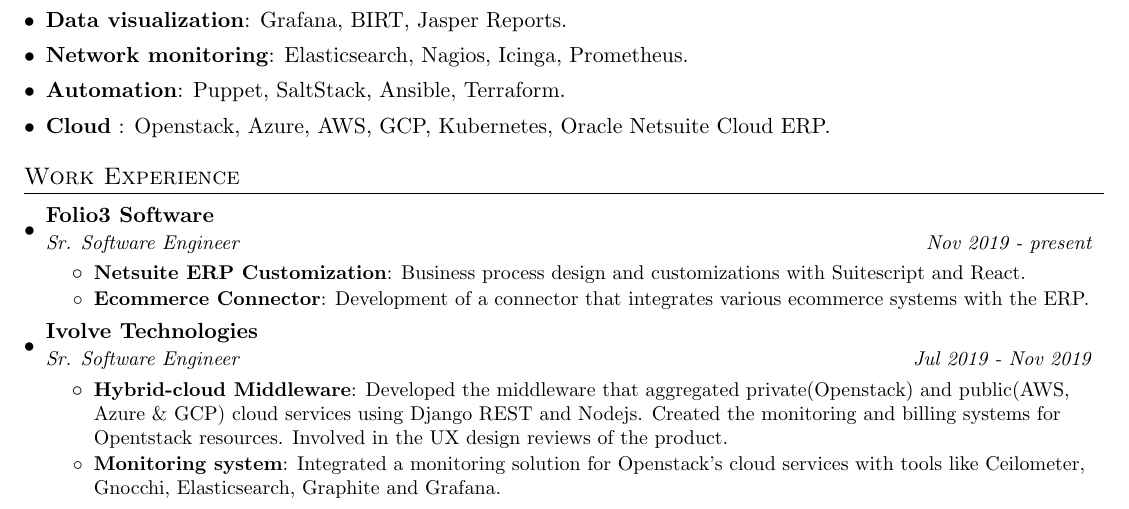
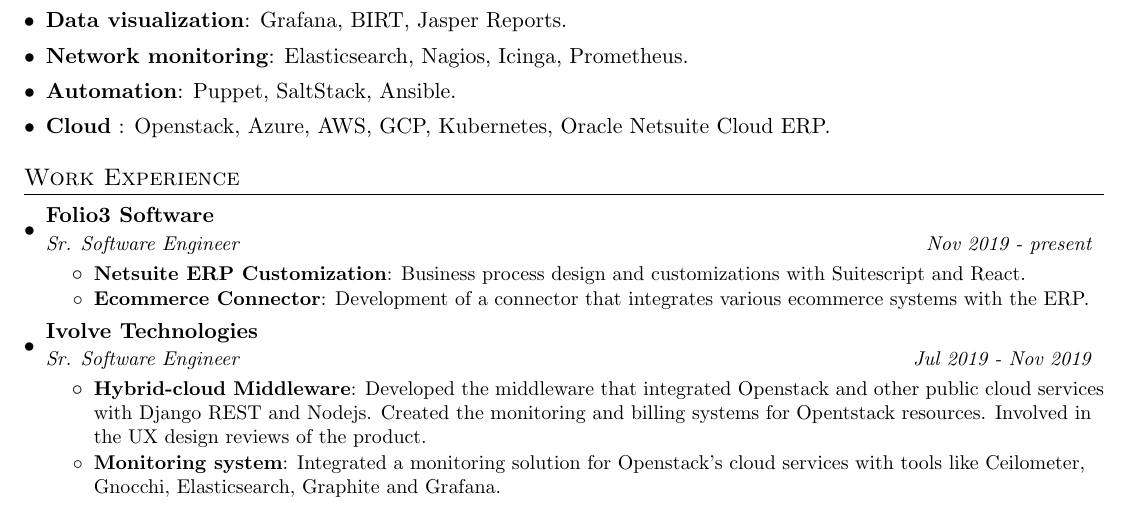
Before and after one commit to shafaqehtesham/resume, a LaTeX document (Saqib_Arfeen.tex): part of the page, cut so that both start at the same text. Compiled offline with pdfLaTeX.

Commit message:
improved grammar

```diff
--- a/Saqib_Arfeen.tex
+++ b/Saqib_Arfeen.tex
@@ -122,7 +122,7 @@
 	\textbf{Network monitoring}{: Elasticsearch, Nagios, Icinga, Prometheus.}
 }
 \item {
-	\textbf{Automation}{: Puppet, SaltStack, Ansible, Terraform.}
+	\textbf{Automation}{: Puppet, SaltStack, Ansible.}
 }
 
 \item{
@@ -204,7 +204,7 @@
 {Sr. Software Engineer}{Jul 2019 - Nov 2019}
 \resumeItemListStart
 \resumeItem{Hybrid-cloud Middleware}
-{Developed the middleware that aggregated private(Openstack) and public(AWS, Azure \& GCP) cloud services using Django REST and Nodejs. Created the monitoring and billing systems for Opentstack resources. Involved in the UX design reviews of the product.}
+{Developed the middleware that integrated Openstack and other public cloud services with Django REST and Nodejs. Created the monitoring and billing systems for Opentstack resources. Involved in the UX design reviews of the product.}
 \resumeItem{\href{http://bit.ly/siem-saqib}{Monitoring system}}
 {Integrated a monitoring solution for Openstack's cloud services with tools like Ceilometer, Gnocchi, Elasticsearch, Graphite and Grafana.}
 
```
Also changed, not shown: Saqib_Arfeen.pdf.
